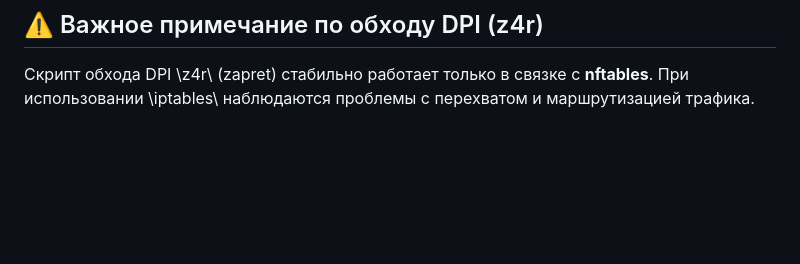
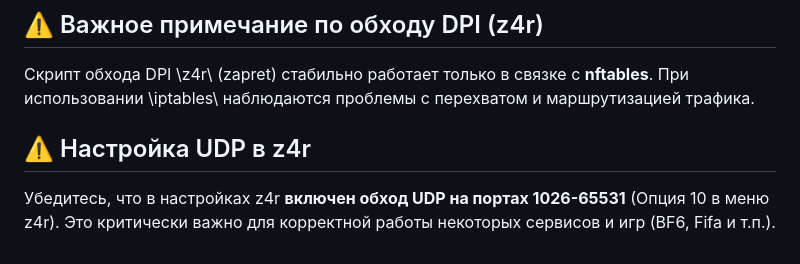
Before and after one commit to blablajka/serv, a Markdown page: README.md, the part around the change. Drawn GitHub-style; blank space fills up the shorter version.

Commit message:
docs: note that UDP bypass on high ports must be enabled in z4r

```diff
--- a/README.md
+++ b/README.md
@@ -107,3 +107,7 @@ wget -qO- https://raw.githubusercontent.com/blablajka/serv/main/deploy.sh | bash
 
 ## ⚠️ Важное примечание по обходу DPI (z4r)
 Скрипт обхода DPI \z4r\ (zapret) стабильно работает только в связке с **nftables**. При использовании \iptables\ наблюдаются проблемы с перехватом и маршрутизацией трафика.
+
+
+## ⚠️ Настройка UDP в z4r
+Убедитесь, что в настройках z4r **включен обход UDP на портах 1026-65531** (Опция 10 в меню z4r). Это критически важно для корректной работы некоторых сервисов и игр (BF6, Fifa и т.п.).
```
